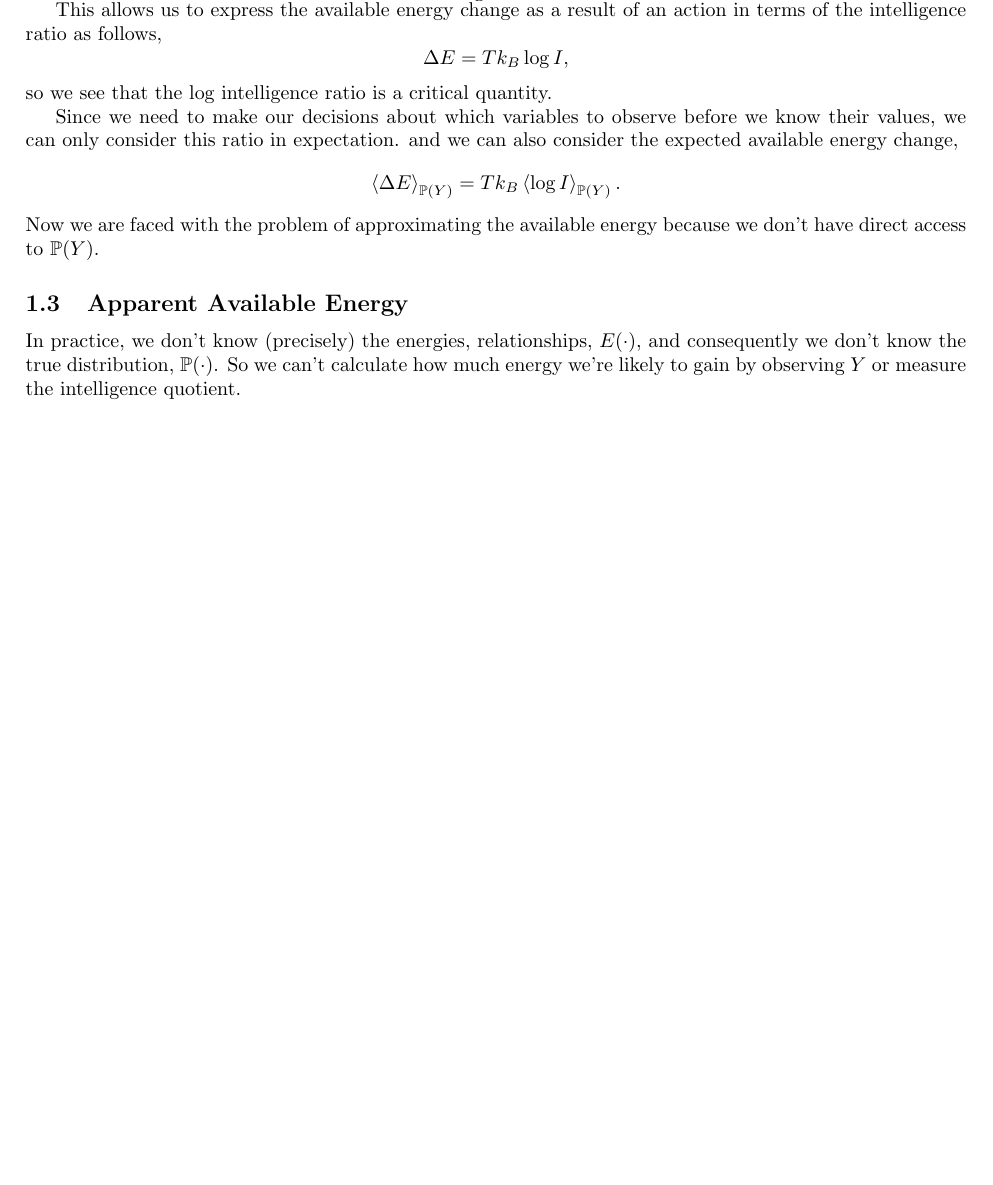
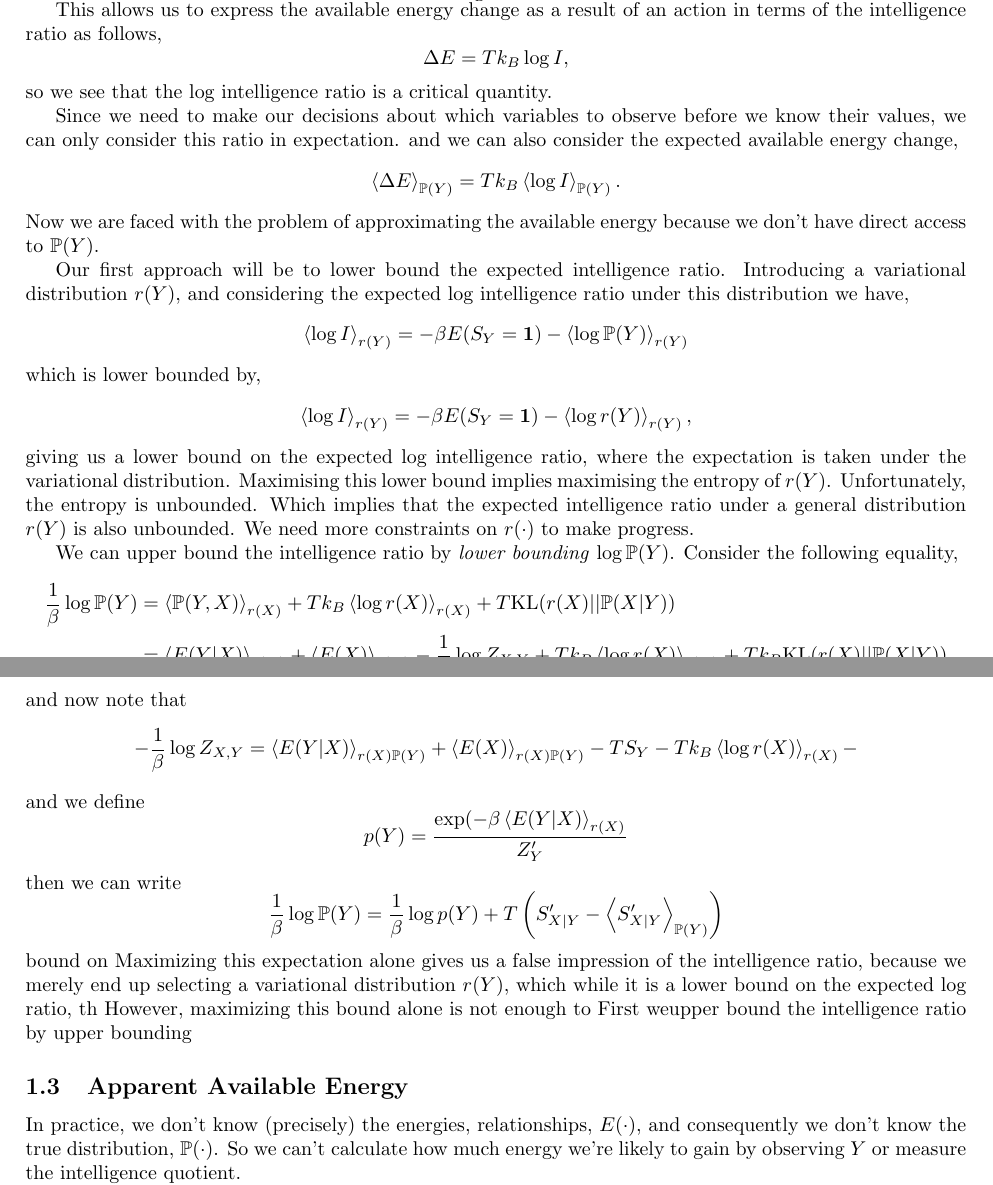
Before and after one commit to lawrennd/entropy, a LaTeX document (information-engines.tex): part of page 3 of 17 before the commit and two parts of pages 3 and 4 of 18 after it, the two joined at a grey line, cut so that both start at the same text, the shorter picture padded with empty space. Compiled offline with pdfLaTeX.

Commit message:
rederive bounds

```diff
--- a/information-engines.tex
+++ b/information-engines.tex
@@ -177,6 +177,36 @@ and we can also consider the expected available energy change,
 \expDist{\Delta E}{\trueProb(\dataVariables)} = T k_B\expDist{\log I}{\trueProb(\dataVariables)}.
 \]
 Now we are faced with the problem of approximating the available energy because we don't have direct access to $\trueProb(\dataVariables)$.
+
+Our first approach will be to lower bound the expected intelligence ratio. Introducing a variational distribution $r(\dataVariables)$, and considering the expected log intelligence ratio under this distribution we have,
+\[
+\expDist{\log I}{r(\dataVariables)}   = - \beta E(\measuredVariables_\dataVariables=\textbf{1}) - \expDist{\log \trueProb(\dataVariables)}{r(\dataVariables)}
+\]
+which is lower bounded by,
+\[
+\expDist{\log I}{r(\dataVariables)}   = - \beta E(\measuredVariables_\dataVariables=\textbf{1}) - \expDist{\log r(\dataVariables)}{r(\dataVariables)},
+\]
+giving us a lower bound on the expected log intelligence ratio, where the expectation is taken under the variational distribution. Maximising this lower bound implies maximising the entropy of $r(\dataVariables)$. Unfortunately, the entropy is unbounded. Which implies that the expected intelligence ratio under a general distribution $r(\dataVariables)$ is also unbounded. We need more constraints on $r(\cdot)$ to make progress.
+
+We can upper bound the intelligence ratio by \emph{lower bounding} $\log \trueProb(\dataVariables)$. Consider the following equality,
+\begin{align*}
+    \frac{1}{\beta}\log \trueProb(\dataVariables) & = \expDist{\trueProb(\dataVariables, \stateVariables)}{r(\stateVariables )} + Tk_B \expDist{\log r(\stateVariables)}{r(\stateVariables)} +  T\text{KL}(r(\stateVariables)||\trueProb(\stateVariables|\dataVariables))\\
+    & = \expDist{E(\dataVariables | \stateVariables)}{r(\stateVariables)} + \expDist{E(\stateVariables)}{r(\stateVariables)} - \frac{1}{\beta} \log Z_{\stateVariables,\dataVariables} + Tk_B \expDist{\log r(\stateVariables)}{r(\stateVariables)} +  Tk_B\text{KL}(r(\stateVariables)||\trueProb(\stateVariables|\dataVariables))
+\end{align*}
+and now note that
+\[
+- \frac{1}{\beta} \log Z_{\stateVariables,\dataVariables} = \expDist{E(\dataVariables | \stateVariables)}{r(\stateVariables)\trueProb(\dataVariables)} + \expDist{E(\stateVariables)}{r(\stateVariables )\trueProb(\dataVariables)} - TS_\dataVariables -Tk_B \expDist{\log r(\stateVariables)}{r(\stateVariables)} -
+\]
+and we define
+\[
+\physicsProb(\dataVariables) = \frac{\exp(-\beta \expDist{E(\dataVariables | \stateVariables)}{r(\stateVariables)}}{Z^\prime_\dataVariables}
+\]
+then we can write
+\[
+\frac{1}{\beta}\log \trueProb(\dataVariables) = \frac{1}{\beta}\log \physicsProb(\dataVariables) + T\left(S^\prime_{\stateVariables|\dataVariables} - \expDist{S^\prime_{\stateVariables|\dataVariables}}{\trueProb(\dataVariables)}\right)
+\]
+bound on Maximizing this expectation alone gives us a false impression of the intelligence ratio, because we merely end up selecting a variational distribution $r(\dataVariables)$, which while it is a lower bound on the expected log ratio, th However, maximizing this bound alone is not enough to
+First weupper bound the intelligence ratio by upper bounding
 
 \subsection{Apparent Available Energy}
 
```
